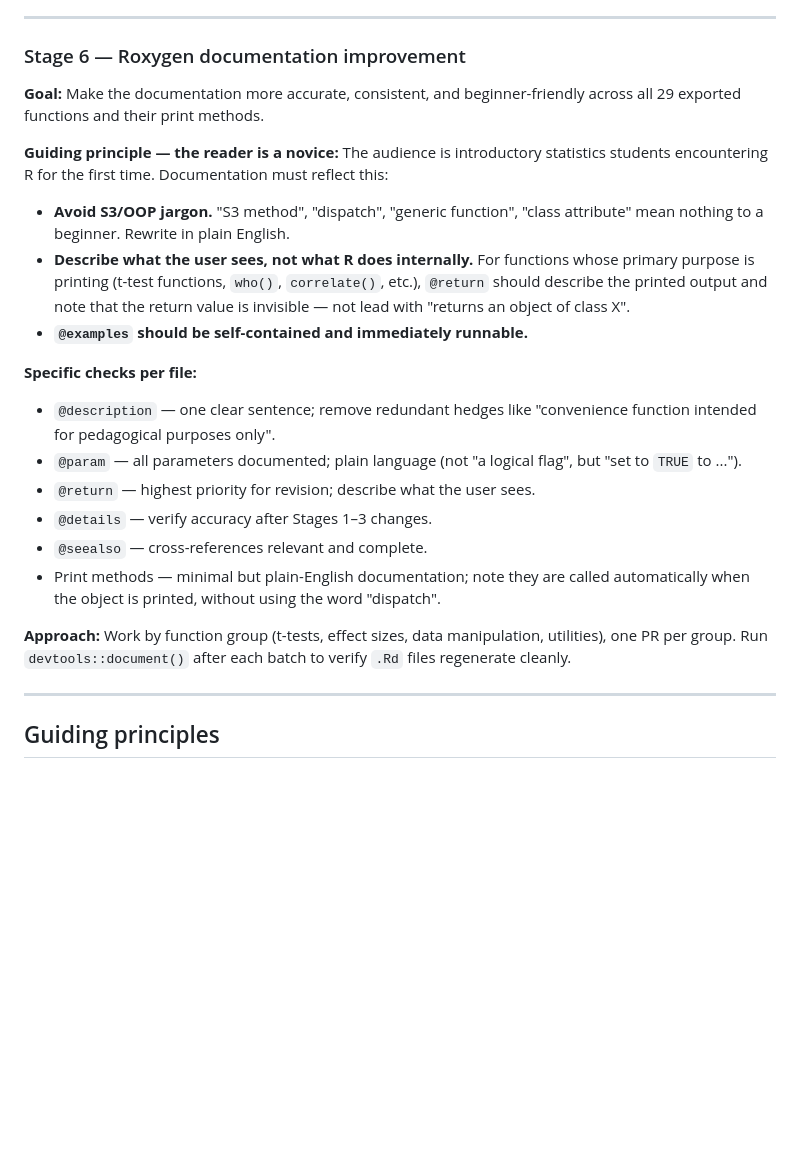
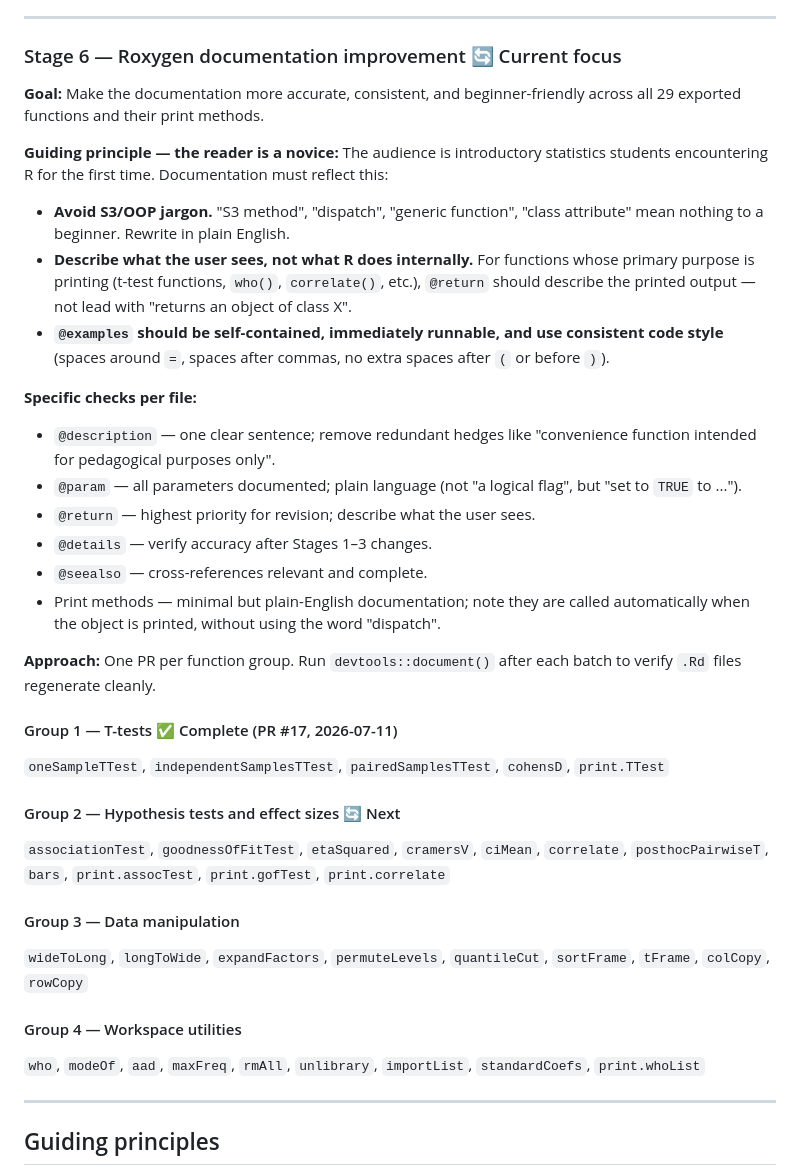
Before and after one commit to djnavarro/lsr, a Markdown page: PLAN.md, the part around the change. Drawn GitHub-style; blank space fills up the shorter version.

Commit message:
chore: update PLAN.md and AGENTS.md for Stage 6 progress
- PLAN.md: expand Stage 6 section with four named function groups,
  mark Group 1 (t-tests) complete, identify Group 2 as next, note
  that associationTest/goodnessOfFitTest/bars belong with hypothesis
  tests and effect sizes rather than utilities; add code-style note
  to the examples guideline
- AGENTS.md: update Stage 6 status line to reflect Group 1 complete
  and three groups remaining

```diff
--- a/PLAN.md
+++ b/PLAN.md
@@ -146,7 +146,7 @@ tested.
 
 ---
 
-### Stage 6 — Roxygen documentation improvement
+### Stage 6 — Roxygen documentation improvement 🔄 Current focus
 
 **Goal:** Make the documentation more accurate, consistent, and
 beginner-friendly across all 29 exported functions and their print methods.
@@ -159,9 +159,11 @@ reflect this:
   "class attribute" mean nothing to a beginner. Rewrite in plain English.
 - **Describe what the user sees, not what R does internally.** For functions
   whose primary purpose is printing (t-test functions, `who()`, `correlate()`,
-  etc.), `@return` should describe the printed output and note that the return
-  value is invisible — not lead with "returns an object of class X".
-- **`@examples` should be self-contained and immediately runnable.**
+  etc.), `@return` should describe the printed output — not lead with
+  "returns an object of class X".
+- **`@examples` should be self-contained, immediately runnable, and use
+  consistent code style** (spaces around `=`, spaces after commas, no
+  extra spaces after `(` or before `)`).
 
 **Specific checks per file:**
 - `@description` — one clear sentence; remove redundant hedges like
@@ -175,9 +177,29 @@ reflect this:
   called automatically when the object is printed, without using the word
   "dispatch".
 
-**Approach:** Work by function group (t-tests, effect sizes, data
-manipulation, utilities), one PR per group. Run `devtools::document()` after
+**Approach:** One PR per function group. Run `devtools::document()` after
 each batch to verify `.Rd` files regenerate cleanly.
+
+#### Group 1 — T-tests ✅ Complete (PR #17, 2026-07-11)
+
+`oneSampleTTest`, `independentSamplesTTest`, `pairedSamplesTTest`,
+`cohensD`, `print.TTest`
+
+#### Group 2 — Hypothesis tests and effect sizes 🔄 Next
+
+`associationTest`, `goodnessOfFitTest`, `etaSquared`, `cramersV`,
+`ciMean`, `correlate`, `posthocPairwiseT`, `bars`,
+`print.assocTest`, `print.gofTest`, `print.correlate`
+
+#### Group 3 — Data manipulation
+
+`wideToLong`, `longToWide`, `expandFactors`, `permuteLevels`,
+`quantileCut`, `sortFrame`, `tFrame`, `colCopy`, `rowCopy`
+
+#### Group 4 — Workspace utilities
+
+`who`, `modeOf`, `aad`, `maxFreq`, `rmAll`, `unlibrary`,
+`importList`, `standardCoefs`, `print.whoList`
 
 ---
 
```
Also changed, not shown: AGENTS.md (+2 -2 lines).
